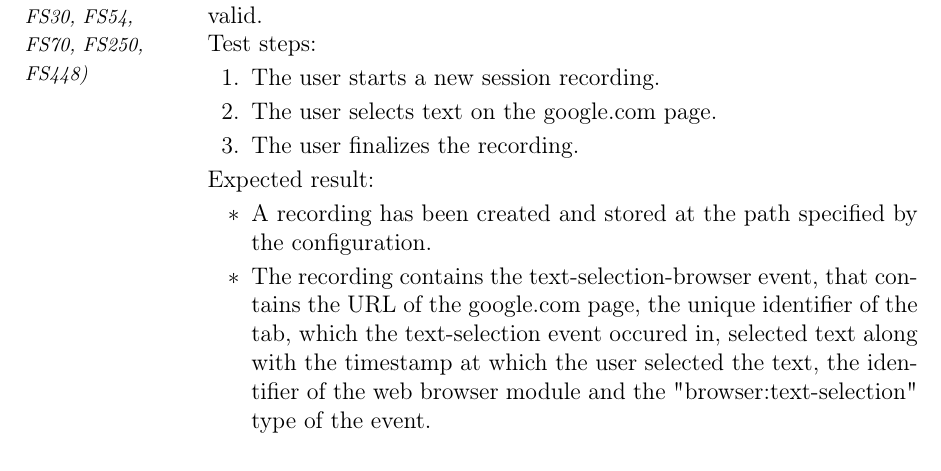
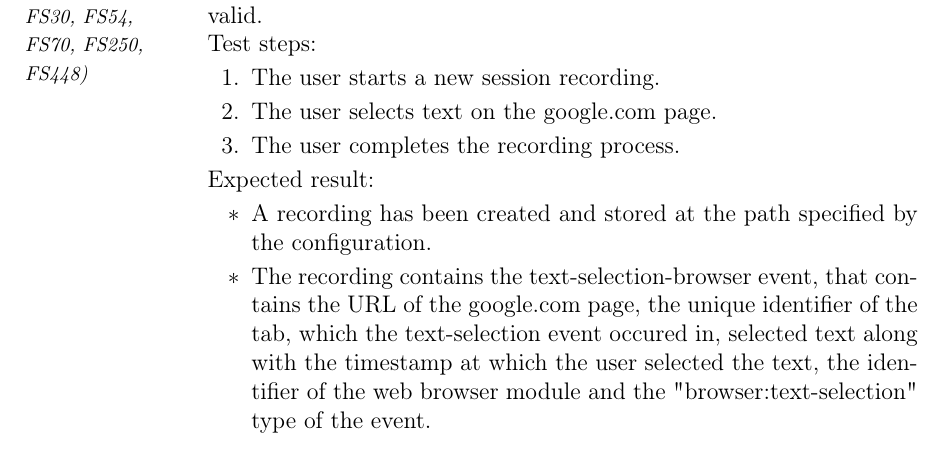
Before and after one commit to insightmind/MORR, a LaTeX thesis (documents/fsd/FunctionalSpecifications.tex, which reads documents/fsd/chapter/tests.tex): part of page 49 of 63, cut so that both start at the same text. Compiled offline with pdfLaTeX.

Commit message:
Change finalize to complete

```diff
--- a/documents/fsd/chapter/tests.tex
+++ b/documents/fsd/chapter/tests.tex
@@ -29,7 +29,7 @@
     {The \gls{user} repeats the following 256 times:
     \begin{enumerate}
         \item The \gls{user} starts a recording.
-        \item The \gls{user} finalizes the recording.
+        \item The \gls{user} completes the recording process.
     \end{enumerate}}
     {\begin{itemize}
         \item 256 recordings have been generated (in accordance with \ref{sec:session_recordings}) and stored at the path specified by the configuration.
@@ -41,7 +41,7 @@
         \item The \gls{user} starts a recording.
         \item The \gls{user} creates an \gls{event} of type "mouse:left-click" by clicking the left mouse button.
         \item The \gls{user} creates an \gls{event} of type "keyboard:press-key" by pressing the 'a' key.
-        \item The \gls{user} finalizes the recording.
+        \item The \gls{user} completes the recording process.
     \end{enumerate}}
     {\begin{itemize}
         \item A recording has been generated (in accordance with \ref{sec:session_recordings}) and stored at the path specified by the configuration.
@@ -54,7 +54,7 @@
         \item The \gls{user} creates an \gls{event} of type "keyboard:press-key" by pressing the 'CTRL' key without releasing it.
         \item The \gls{user} creates an \gls{event} of type "mouse:left-click" by clicking the left mouse button.
         \item The \gls{user} creates an \gls{event} of type "keyboard:release-key" by releasing the 'CTRL' key.
-        \item The \gls{user} finalizes the recording.
+        \item The \gls{user} completes the recording process.
     \end{enumerate}}
     {\begin{itemize}
         \item A recording has been generated (in accordance with \ref{sec:session_recordings}) and stored at the path specified by the configuration.
@@ -66,7 +66,7 @@
         \item The \gls{user} starts a recording.
         \item The \gls{user} presses the left mouse button which yields an \gls{event} by the mouse module.
         \item The \gls{user} presses the 'a' key which would yield an \gls{event} by the keyboard module.
-        \item The \gls{user} finalizes the recording.
+        \item The \gls{user} completes the recording process.
     \end{enumerate}}
     {\begin{itemize}
         \item A recording has been generated (in accordance with \ref{sec:session_recordings}) and stored at the path specified by the configuration.
@@ -76,7 +76,7 @@
     \test{\fmt{FS51}{FS54}{FS70}{FS90}{FS250}{FS340}{FS350}}{Configuring video recording}{The application is running. The configuration file is valid. The configuration specifies to record video with a framerate of 60hz, a bitrate of 4096kbps and a resolution of 1920x1080 pixels.}
     {\begin{enumerate}
         \item The \gls{user} starts a recording.
-        \item The \gls{user} finalizes the recording.
+        \item The \gls{user} completes the recording process.
     \end{enumerate}}
     {\begin{itemize}
         \item A recording has been generated (in accordance with \ref{sec:session_recordings}) and stored at the path specified by the configuration.
@@ -86,7 +86,7 @@
     \test{\fmt{FS51}{FS54}{FS70}{FS90}{FS250}{FS340}{FS350}}{Configuring audio recording}{The application is running. The configuration file is valid. The configuration specifies to record audio.}
     {\begin{enumerate}
         \item The \gls{user} starts a recording.
-        \item The \gls{user} finalizes the recording.
+        \item The \gls{user} completes the recording process.
     \end{enumerate}}
     {\begin{itemize}
         \item A recording has been generated (in accordance with \ref{sec:session_recordings}) and stored at the path specified by the configuration.
@@ -96,7 +96,7 @@
     \test{\fmt{FS54}{FS70}{FS90}{FS250}{FS340}{FS350}}{Configuring file path}{The application is running. The configuration file is valid. The configuration specifies to store the recording at path "\%userprofile\%\textbackslash documents\textbackslash recordings".}
     {\begin{enumerate}
         \item The \gls{user} starts a recording.
-        \item The \gls{user} finalizes the recording.
+        \item The \gls{user} completes the recording process.
     \end{enumerate}}
     {\begin{itemize}
         \item A recording has been generated (in accordance with \ref{sec:session_recordings}) and stored in the "\textbackslash documents\textbackslash recordings" folder inside the \gls{user} directory of the \gls{user} currently logged in.
@@ -198,7 +198,7 @@
     {\begin{enumerate}
         \item The \gls{user} starts a recording.
         \item The \gls{user} clicks the left mouse button.
-        \item The \gls{user} finalizes the recording.
+        \item The \gls{user} completes the recording process.
     \end{enumerate}}
     {\begin{itemize}
         \item A recording has been generated (in accordance with \ref{sec:session_recordings}) and stored at the path specified by the configuration.
@@ -210,7 +210,7 @@
         \item The \gls{user} starts a recording.
         \item The \gls{user} opens the \gls{browser}.
         \item The \gls{user} navigates to the civic.genome.wustl.edu webpage.
-        \item The \gls{user} finalizes the recording.
+        \item The \gls{user} completes the recording process.
     \end{enumerate}}
     {\begin{itemize}
         \item A recording has been generated (in accordance with \ref{sec:session_recordings}) and stored at the path specified by the configuration.
@@ -222,7 +222,7 @@
         \item The \gls{user} starts a recording.
         \item The \gls{user} clicks the left mouse button.
         \item The \gls{user} presses the "a"-key.
-        \item The \gls{user} finalizes the recording.
+        \item The \gls{user} completes the recording process.
     \end{enumerate}}
     {\begin{itemize}
         \item A recording has been generated (in accordance with \ref{sec:session_recordings}) and stored at the path specified by the configuration.
@@ -234,7 +234,7 @@
         \item The \gls{user} starts a recording.
         \item The \gls{user} presses and holds the "CTRL"-key.
         \item The \gls{user} then clicks the left mouse button.
-        \item The \gls{user} finalizes the recording.
+        \item The \gls{user} completes the recording process.
     \end{enumerate}}
     {\begin{itemize}
         \item A recording has been generated (in accordance with \ref{sec:session_recordings}) and stored at the path specified by the configuration.
@@ -246,7 +246,7 @@
         \item The \gls{user} starts a recording.
         \item The \gls{user} starts navigating to the civic.genome.wustl.edu webpage.
         \item The \gls{user} then immediately switches to another application.
-        \item The \gls{user} finalizes the recording.
+        \item The \gls{user} completes the recording process.
     \end{enumerate}}
     {\begin{itemize}
         \item A recording has been generated (in accordance with \ref{sec:session_recordings}) and stored at the path specified by the configuration.
@@ -295,7 +295,7 @@
 	{\begin{enumerate}
 		\item The \gls{user} starts a new \gls{session} recording.
 		\item The \gls{user} focuses a "Windows Explorer" window.
-		\item The \gls{user} finalizes the recording.
+		\item The \gls{user} completes the recording process.
 	\end{enumerate}}
 	{\begin{itemize}
 		\item A recording has been created and stored at the path specified by the configuration.
@@ -306,7 +306,7 @@
 	{\begin{enumerate}
 		\item The \gls{user} starts a new \gls{session} recording.
 		\item The \gls{user} moves a "Windows Explorer" window.
-		\item The \gls{user} finalizes the recording.
+		\item The \gls{user} completes the recording process.
 	\end{enumerate}}
 	{\begin{itemize}
 		\item A recording has been created and stored at the path specified by the configuration.
@@ -317,7 +317,7 @@
 	{\begin{enumerate}
 		\item The \gls{user} starts a new \gls{session} recording.
 		\item The \gls{user} resizes a "Windows Explorer" window.
-		\item The \gls{user} finalizes the recording.
+		\item The \gls{user} completes the recording process.
 	\end{enumerate}}
 	{\begin{itemize}
 		\item A recording has been created and stored at the path specified by the configuration.
@@ -328,7 +328,7 @@
 	{\begin{enumerate}
 		\item The \gls{user} starts a new \gls{session} recording.
 		\item The \gls{user} maximizes/minimizes/restores a "Windows Explorer" window.
-		\item The \gls{user} finalizes the recording.
+		\item The \gls{user} completes the recording process.
 	\end{enumerate}}
 	{\begin{itemize}
 		\item A recording has been created and stored at the path specified by the configuration.
@@ -345,7 +345,7 @@
 		\item The \gls{user} starts a new \gls{session} recording.
 		\item The \gls{user} presses the left/right/middle mouse button in "Windows Explorer".
 		\item The \gls{user} releases the left/right/middle mouse button in "Windows Explorer".
-		\item The \gls{user} finalizes the recording.
+		\item The \gls{user} completes the recording process.
 	\end{enumerate}}
 	{\begin{itemize}
 		\item A recording has been created and stored at the path specified by the configuration.
@@ -356,7 +356,7 @@
 	{\begin{enumerate}
 		\item The \gls{user} starts a new \gls{session} recording.
 		\item The \gls{user} performs double-clicks the left mouse button.
-		\item The \gls{user} finalizes the recording.
+		\item The \gls{user} completes the recording process.
 	\end{enumerate}}
 	{\begin{itemize}
 		\item A recording has been created and stored at the path specified by the configuration.
@@ -368,7 +368,7 @@
 	{\begin{enumerate}
 		\item The \gls{user} starts a new \gls{session} recording.
 		\item The \gls{user} scrolls the mouse wheel in "Windows Explorer".
-		\item The \gls{user} finalizes the recording.
+		\item The \gls{user} completes the recording process.
 	\end{enumerate}}
 	{\begin{itemize}
 		\item A recording has been created and stored at the path specified by the configuration.
@@ -379,7 +379,7 @@
 	{\begin{enumerate}
 		\item The \gls{user} starts a new \gls{session} recording.
 		\item The \gls{user} moves the mouse.
-		\item The \gls{user} finalizes the recording.
+		\item The \gls{user} completes the recording process.
 	\end{enumerate}}
 	{\begin{itemize}
 		\item A recording has been created and stored at the path specified by the configuration.
@@ -396,7 +396,7 @@
 		\item The \gls{user} starts a new \gls{session} recording.
 		\item The \gls{user} presses a key while a "Windows Explorer" window is focused.
 		\item The \gls{user} releases a key while a "Windows Explorer" window is focused.
-		\item The \gls{user} finalizes the recording.
+		\item The \gls{user} completes the recording process.
 	\end{enumerate}}
 	{\begin{itemize}
 		\item A recording has been created and stored at the path specified by the configuration.
@@ -411,7 +411,7 @@
 	{\begin{enumerate}
 		\item The \gls{user} starts a new \gls{session} recording.
 		\item The \gls{user} copies text from a "Microsoft Excel" window.
-		\item The \gls{user} finalizes the recording.
+		\item The \gls{user} completes the recording process.
 	\end{enumerate}}
 	{\begin{itemize}
 		\item A recording has been created and stored at the path specified by the configuration.
@@ -422,7 +422,7 @@
 	{\begin{enumerate}
 		\item The \gls{user} starts a new \gls{session} recording.
 		\item The \gls{user} pastes text in the "Mozilla Firefox/Google Chrome" address bar.
-		\item The \gls{user} finalizes the recording.
+		\item The \gls{user} completes the recording process.
 	\end{enumerate}}
 	{\begin{itemize}
 		\item A recording has been created and stored at the path specified by the configuration.
@@ -438,7 +438,7 @@
 	{\begin{enumerate}
 		\item The \gls{user} starts a new \gls{session} recording.
 		\item The \gls{user} opens a new tab in "Mozilla Firefox/Google Chrome".
-		\item The \gls{user} finalizes the recording.
+		\item The \gls{user} completes the recording process.
 	\end{enumerate}}
 	{\begin{itemize}
 		\item A recording has been created and stored at the path specified by the configuration.
@@ -449,7 +449,7 @@
 	{\begin{enumerate}
 		\item The \gls{user} starts a new \gls{session} recording.
 		\item The \gls{user} switches to a tab in "Mozilla Firefox/Google Chrome".
-		\item The \gls{user} finalizes the recording.
+		\item The \gls{user} completes the recording process.
 	\end{enumerate}}
 	{\begin{itemize}
 		\item A recording has been created and stored at the path specified by the configuration.
@@ -460,7 +460,7 @@
 	{\begin{enumerate}
 		\item The \gls{user} starts a new \gls{session} recording.
 		\item The \gls{user} closes a tab "Mozilla Firefox/Google Chrome".
-		\item The \gls{user} finalizes the recording.
+		\item The \gls{user} completes the recording process.
 	\end{enumerate}}
 	{\begin{itemize}
 		\item A recording has been created and stored at the path specified by the configuration.
@@ -471,7 +471,7 @@
 	{\begin{enumerate}
 		\item The \gls{user} starts a new \gls{session} recording.
 		\item The \gls{user} navigates to a URL on the google.com search results page.
-		\item The \gls{user} finalizes the recording.
+		\item The \gls{user} completes the recording process.
 	\end{enumerate}}
 	{\begin{itemize}
 		\item A recording has been created and stored at the path specified by the configuration.
@@ -482,7 +482,7 @@
 	{\begin{enumerate}
 		\item The \gls{user} starts a new \gls{session} recording.
 		\item The \gls{user} inputs text into a search box on the google.com page.
-		\item The \gls{user} finalizes the recording.
+		\item The \gls{user} completes the recording process.
 	\end{enumerate}}
 	{\begin{itemize}
 		\item A recording has been created and stored at the path specified by the configuration.
@@ -494,7 +494,7 @@
 	{\begin{enumerate}
 		\item The \gls{user} starts a new \gls{session} recording.
 		\item The \gls{user} clicks a button on the google.com page.
-		\item The \gls{user} finalizes the recording.
+		\item The \gls{user} completes the recording process.
 	\end{enumerate}}
 	{\begin{itemize}
 		\item A recording has been created and stored at the path specified by the configuration.
@@ -506,7 +506,7 @@
 	{\begin{enumerate}
 		\item The \gls{user} starts a new \gls{session} recording.
 		\item The \gls{user} hovers the mouse-pointer over a web-element on the google.com page.
-		\item The \gls{user} finalizes the recording.
+		\item The \gls{user} completes the recording process.
 	\end{enumerate}}
 	{\begin{itemize}
 		\item A recording has been created and stored at the path specified by the configuration.
@@ -518,7 +518,7 @@
 	{\begin{enumerate}
 		\item The \gls{user} starts a new \gls{session} recording.
 		\item The \gls{user} selects text on the google.com page.
-		\item The \gls{user} finalizes the recording.
+		\item The \gls{user} completes the recording process.
 	\end{enumerate}}
 	{\begin{itemize}
 		\item A recording has been created and stored at the path specified by the configuration.
@@ -530,7 +530,7 @@
 	{\begin{enumerate}
 		\item The \gls{user} starts a new \gls{session} recording.
 		\item The \gls{user} downloads a file from the google.com page.
-		\item The \gls{user} finalizes the recording.
+		\item The \gls{user} completes the recording process.
 	\end{enumerate}}
 	{\begin{itemize}
 		\item A recording has been created and stored at the path specified by the configuration.
```
